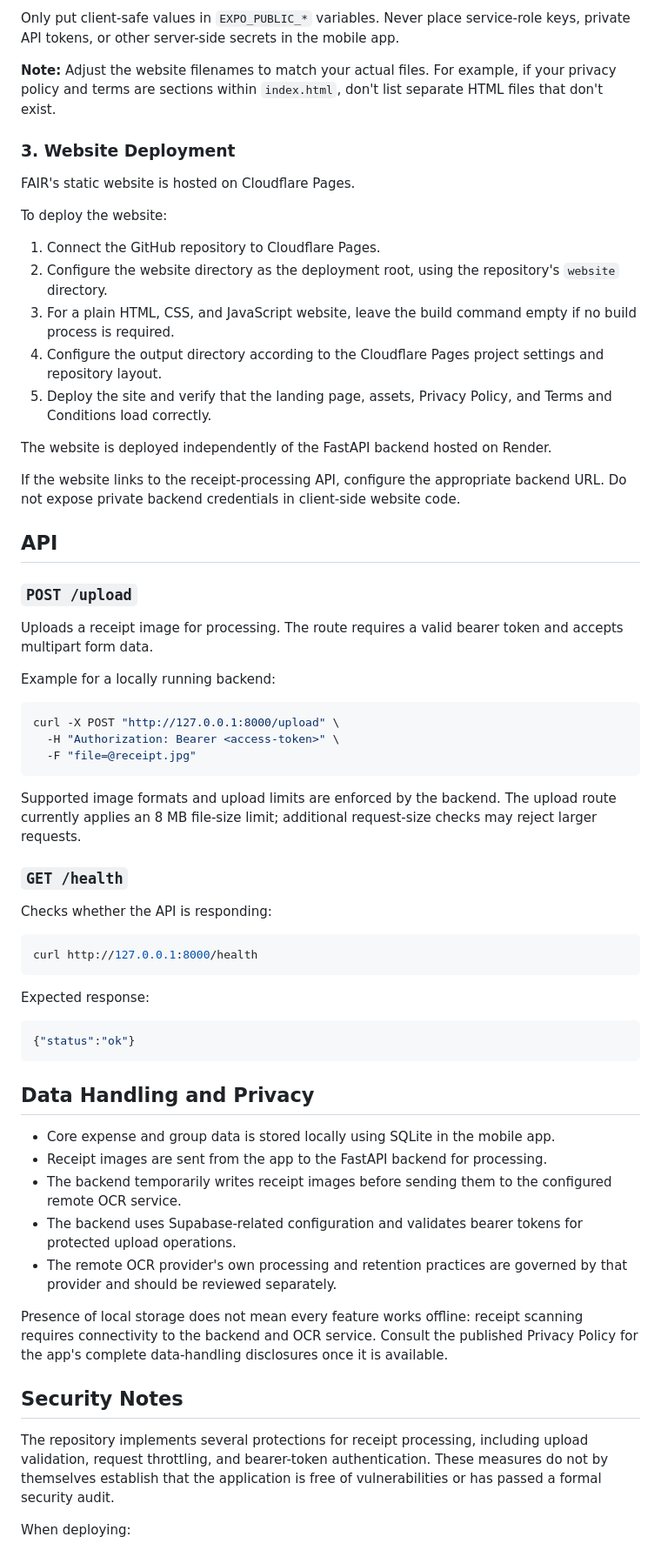
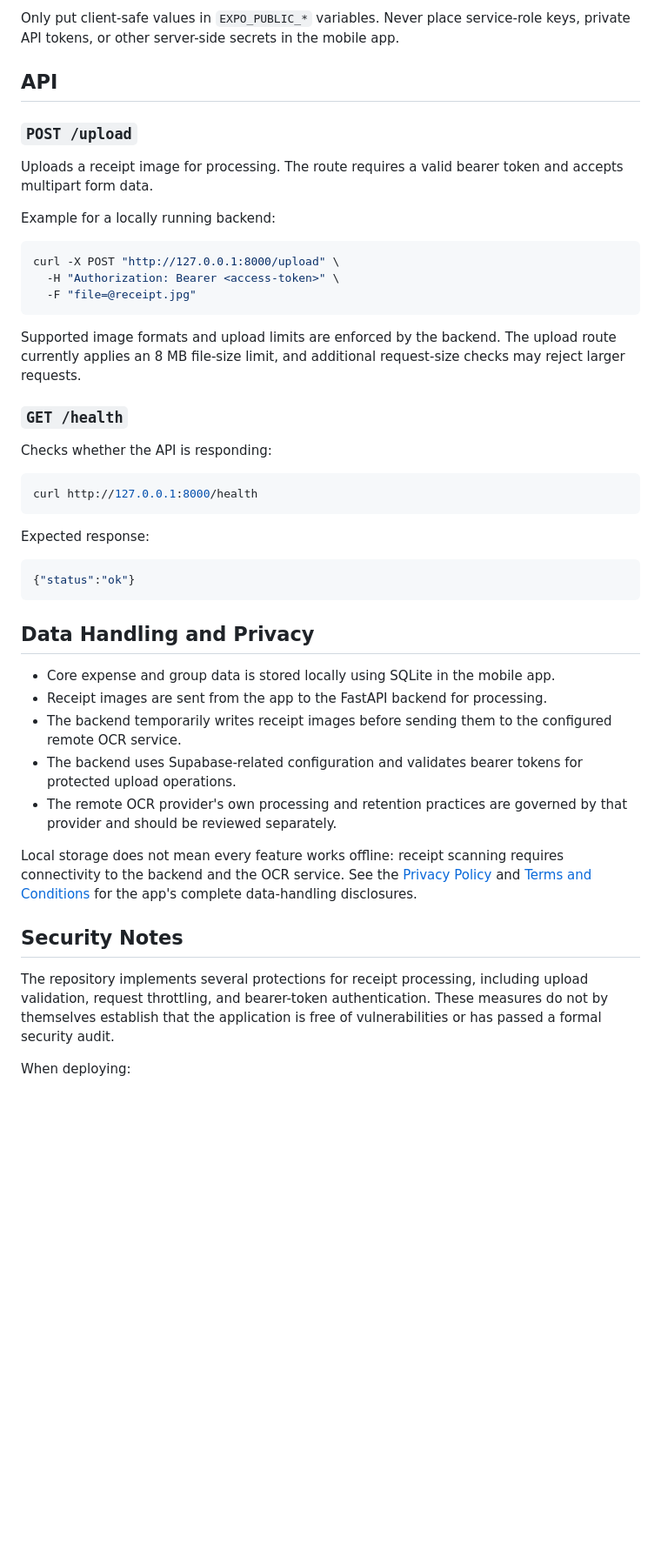
Before and after one commit to SudhanvaSM/Fair-App, a Markdown page: README.md, the part around one of its changes. Shown at 87% size. Drawn GitHub-style; blank space fills up the shorter version.

````diff
--- a/README.md
+++ b/README.md
@@ -195,84 +184,49 @@ itself, not your development computer.
 
-Only put client-safe values in `EXPO_PUBLIC_*` variables. Never place
-service-role keys, private API tokens, or other server-side secrets in
-the mobile app.
-
-**Note:** Adjust the website filenames to match your actual files. For example, if your privacy policy and terms are sections within `index.html`, don't list separate HTML files that don't exist.
-
-### 3. Website Deployment
-
-FAIR's static website is hosted on Cloudflare Pages.
-
-To deploy the website:
-
-1. Connect the GitHub repository to Cloudflare Pages.
-2. Configure the website directory as the deployment root, using the repository's `website` directory.
-3. For a plain HTML, CSS, and JavaScript website, leave the build command empty if no build process is required.
-4. Configure the output directory according to the Cloudflare Pages project settings and repository layout.
-5. Deploy the site and verify that the landing page, assets, Privacy Policy, and Terms and Conditions load correctly.
-
-The website is deployed independently of the FastAPI backend hosted on Render.
-
-If the website links to the receipt-processing API, configure the appropriate backend URL. Do not expose private backend credentials in client-side website code.
+Only put client-safe values in `EXPO_PUBLIC_*` variables. Never place service-role keys, private API tokens, or other server-side secrets in the mobile app.
 
 ## API
 
 ### `POST /upload`
 
-Uploads a receipt image for processing. The route requires a valid
-bearer token and accepts multipart form data.
+Uploads a receipt image for processing. The route requires a valid bearer token and accepts multipart form data.
 
 Example for a locally running backend:
 
-``` bash
+```bash
 curl -X POST "http://127.0.0.1:8000/upload" \
   -H "Authorization: Bearer <access-token>" \
   -F "file=@receipt.jpg"
 ```
 
-Supported image formats and upload limits are enforced by the backend.
-The upload route currently applies an 8 MB file-size limit; additional
-request-size checks may reject larger requests.
+Supported image formats and upload limits are enforced by the backend. The upload route currently applies an 8 MB file-size limit, and additional request-size checks may reject larger requests.
 
 ### `GET /health`
 
 Checks whether the API is responding:
 
-``` bash
+```bash
 curl http://127.0.0.1:8000/health
 ```
 
 Expected response:
 
-``` json
+```json
 {"status":"ok"}
 ```
 
 ## Data Handling and Privacy
 
--   Core expense and group data is stored locally using SQLite in the
-    mobile app.
--   Receipt images are sent from the app to the FastAPI backend for
-    processing.
--   The backend temporarily writes receipt images before sending them to
-    the configured remote OCR service.
--   The backend uses Supabase-related configuration and validates bearer
-    tokens for protected upload operations.
--   The remote OCR provider's own processing and retention practices are
-    governed by that provider and should be reviewed separately.
+- Core expense and group data is stored locally using SQLite in the mobile app.
+- Receipt images are sent from the app to the FastAPI backend for processing.
+- The backend temporarily writes receipt images before sending them to the configured remote OCR service.
+- The backend uses Supabase-related configuration and validates bearer tokens for protected upload operations.
+- The remote OCR provider's own processing and retention practices are governed by that provider and should be reviewed separately.
 
-Presence of local storage does not mean every feature works offline:
-receipt scanning requires connectivity to the backend and OCR service.
-Consult the published Privacy Policy for the app's complete
-data-handling disclosures once it is available.
+Local storage does not mean every feature works offline: receipt scanning requires connectivity to the backend and the OCR service. See the [Privacy Policy](https://fair-app.getfair.workers.dev/privacy/) and [Terms and Conditions](https://fair-app.getfair.workers.dev/terms/) for the app's complete data-handling disclosures.
 
 ## Security Notes
 
-The repository implements several protections for receipt processing,
-including upload validation, request throttling, and bearer-token
-authentication. These measures do not by themselves establish that the
-application is free of vulnerabilities or has passed a formal security
-audit.
+The repository implements several protections for receipt processing, including upload validation, request throttling, and bearer-token authentication. These measures do not by themselves establish that the application is free of vulnerabilities or has passed a formal security audit.
 
 When deploying:
 
````
Also changed, not shown: other parts of README.md (+73 -92 lines).
